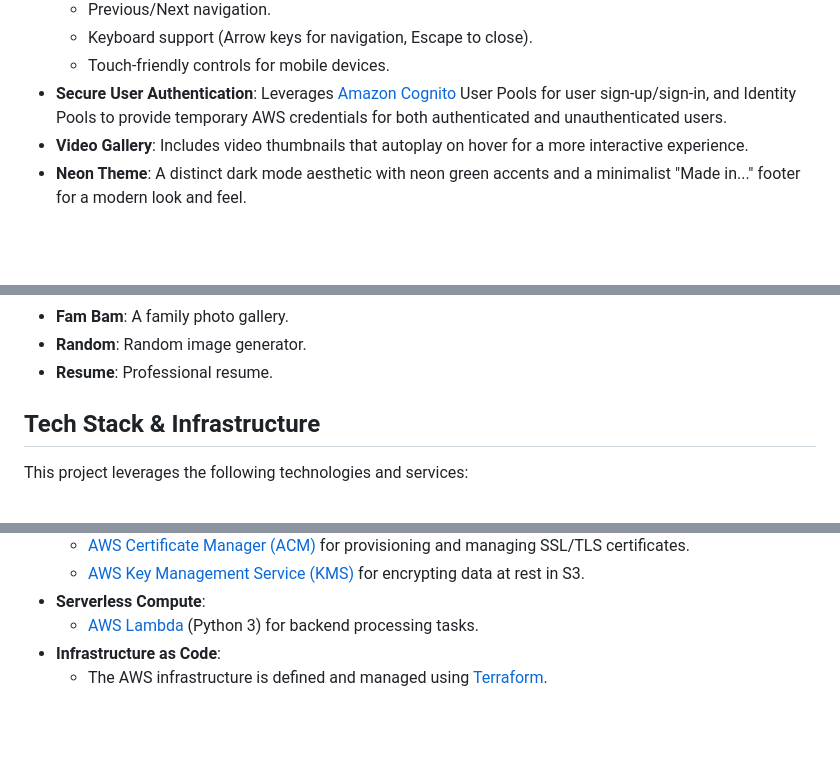
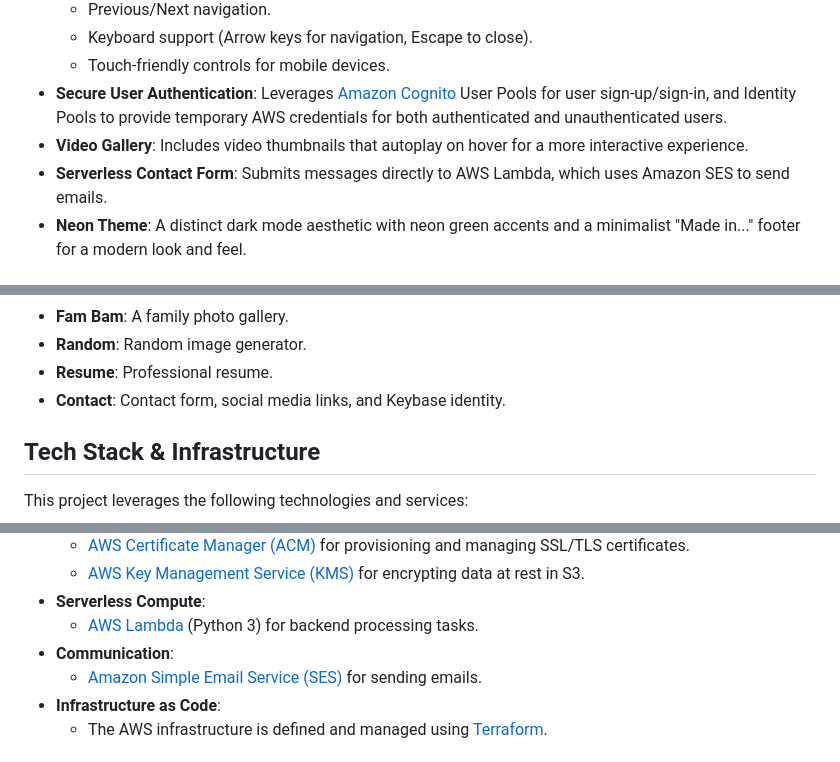
Before and after one commit to sweluhu/jeluhu-s3-static-w3, a Markdown page: README.md, 3 parts joined by grey strips. Rendered like a GitHub page; blank space fills up the shorter version.

Commit message:
Addition of contact.html-aws

```diff
--- a/README.md
+++ b/README.md
@@ -20,6 +20,7 @@ You can visit the live site at: [https://www.junioreluhu.com/](https://www.junio
   - Touch-friendly controls for mobile devices.
 - **Secure User Authentication**: Leverages [Amazon Cognito](https://aws.amazon.com/cognito/) User Pools for user sign-up/sign-in, and Identity Pools to provide temporary AWS credentials for both authenticated and unauthenticated users.
 - **Video Gallery**: Includes video thumbnails that autoplay on hover for a more interactive experience.
+- **Serverless Contact Form**: Submits messages directly to AWS Lambda, which uses Amazon SES to send emails.
 - **Neon Theme**: A distinct dark mode aesthetic with neon green accents and a minimalist "Made in..." footer for a modern look and feel.
 
 ## Pages
@@ -36,6 +37,7 @@ You can visit the live site at: [https://www.junioreluhu.com/](https://www.junio
 - **Fam Bam**: A family photo gallery.
 - **Random**: Random image generator.
 - **Resume**: Professional resume.
+- **Contact**: Contact form, social media links, and Keybase identity.
 
 ## Tech Stack & Infrastructure
 
@@ -53,6 +55,8 @@ This project leverages the following technologies and services:
   - [AWS Key Management Service (KMS)](https://aws.amazon.com/kms/) for encrypting data at rest in S3.
 - **Serverless Compute**:
   - [AWS Lambda](https://aws.amazon.com/lambda/) (Python 3) for backend processing tasks.
+- **Communication**:
+  - [Amazon Simple Email Service (SES)](https://aws.amazon.com/ses/) for sending emails.
 - **Infrastructure as Code**:
   - The AWS infrastructure is defined and managed using [Terraform](https://www.terraform.io/).
 
```
